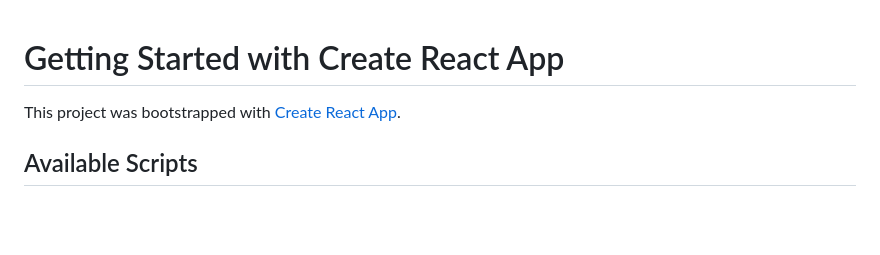
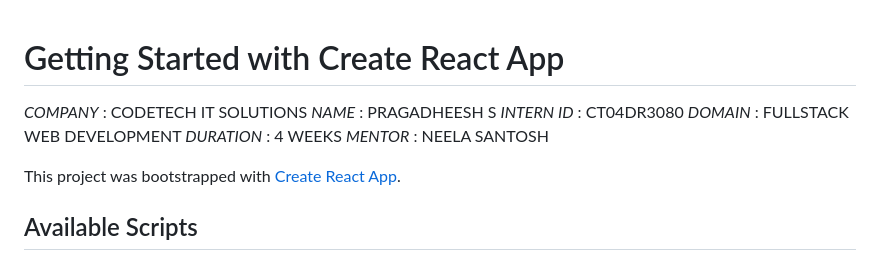
Before and after one commit to Pragadheesh-S/online-editor, a Markdown page: README.md, the part around the change. Drawn GitHub-style; blank space fills up the shorter version.

Commit message:
Update README with company and intern information
Added company and intern details to the README.

```diff
--- a/README.md
+++ b/README.md
@@ -1,4 +1,10 @@
 # Getting Started with Create React App
+*COMPANY* : CODETECH IT SOLUTIONS
+*NAME*  : PRAGADHEESH S
+*INTERN ID*  :  CT04DR3080
+*DOMAIN*  : FULLSTACK WEB DEVELOPMENT
+*DURATION*  : 4 WEEKS
+*MENTOR*  :  NEELA SANTOSH
 
 This project was bootstrapped with [Create React App](https://github.com/facebook/create-react-app).
 
```
